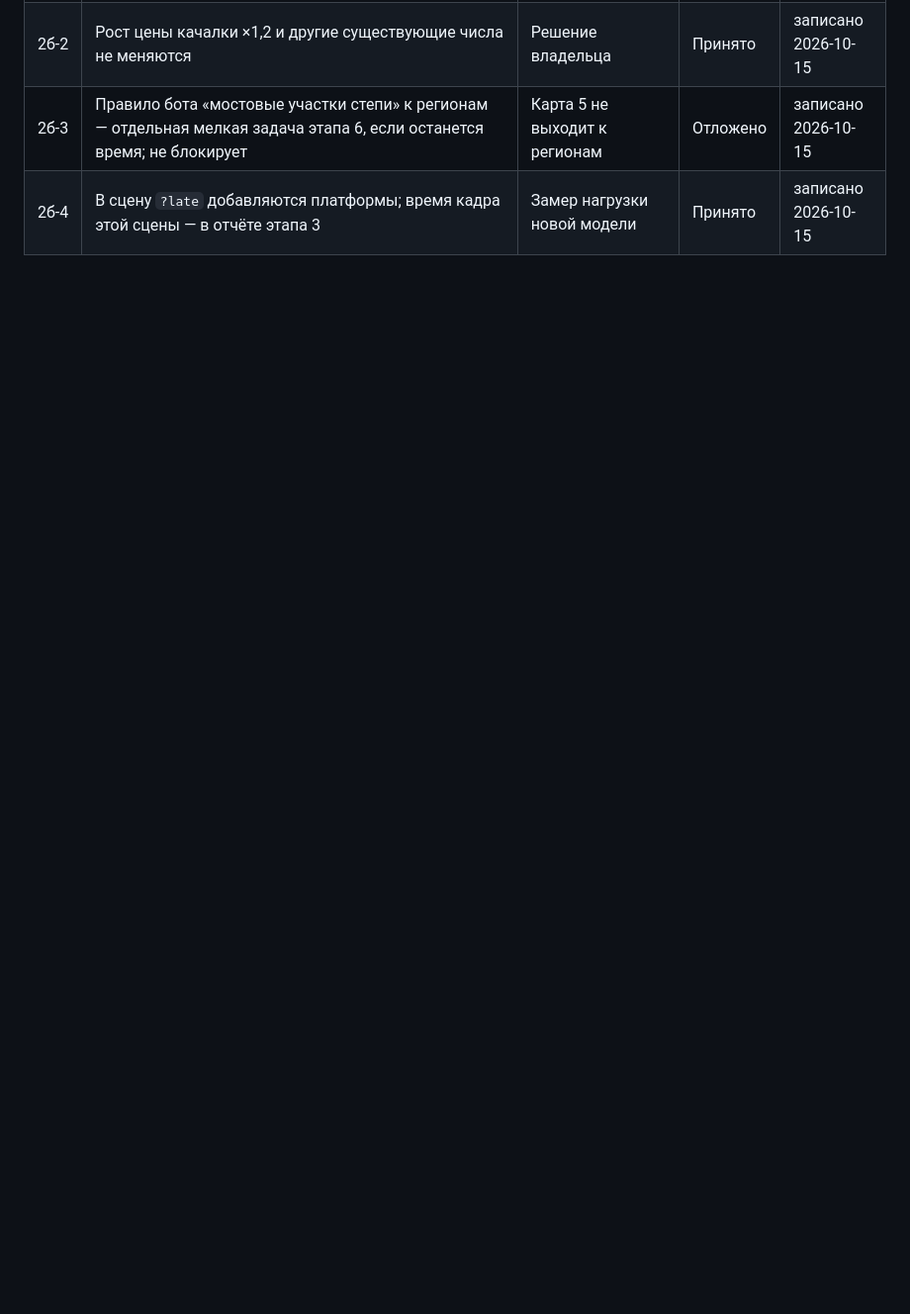
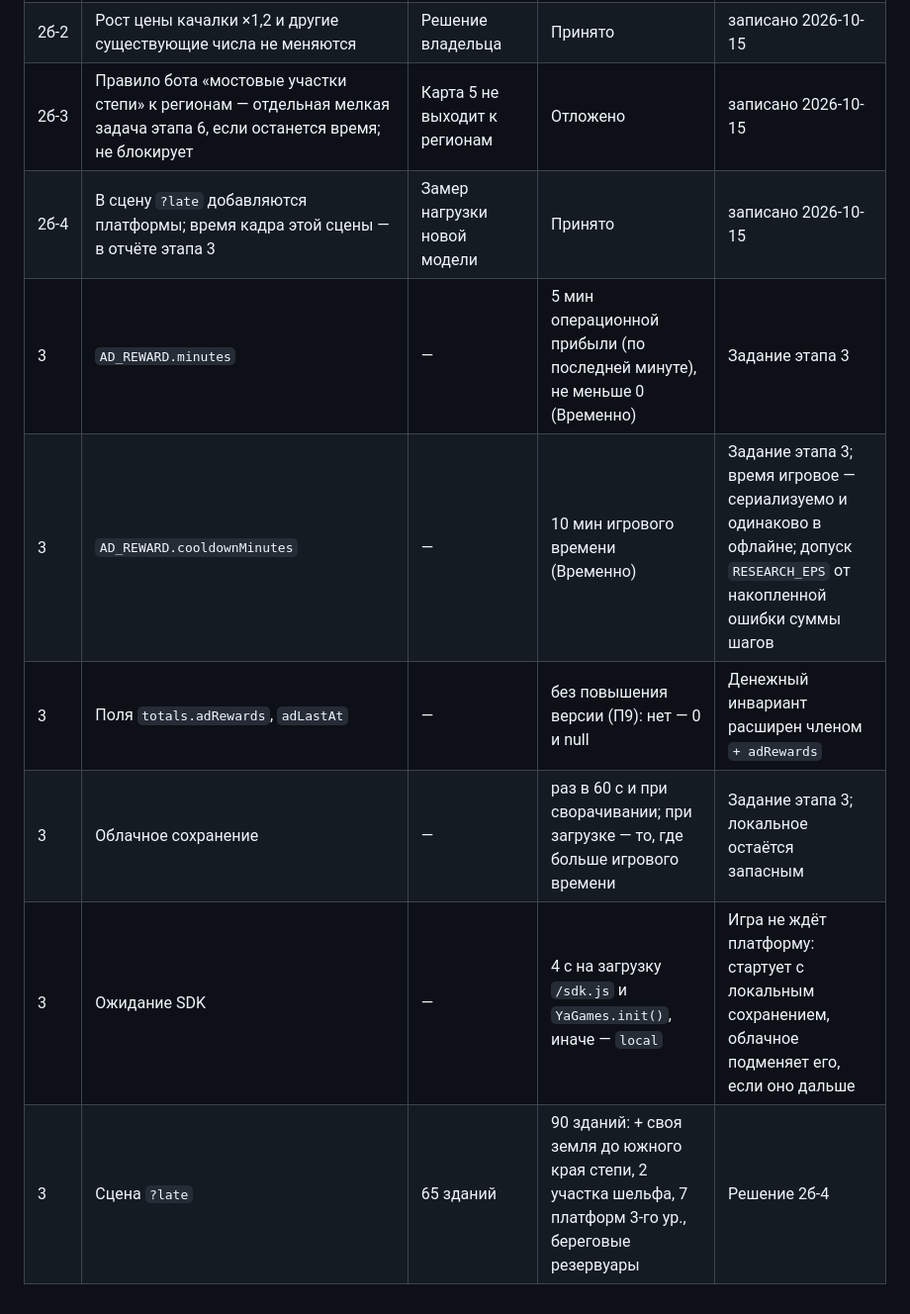
Before and after one commit to SoftwareSolutionsTandem/oil-tyccon_test1, a Markdown page: docs/DECISIONS.md, the part around the change. Shown at 99% size. Drawn GitHub-style; blank space fills up the shorter version.

Commit message:
Документы этапа 3
Co-Authored-By: Claude Opus 5.5 <noreply@anthropic.com>
Claude-Session: https://claude.ai/code/session_01NaDKLz3JCCf4jgsi25UKvg

```diff
--- a/docs/DECISIONS.md
+++ b/docs/DECISIONS.md
@@ -90,3 +90,9 @@
 | 2б-2 | Рост цены качалки ×1,2 и другие существующие числа не меняются | Решение владельца | Принято | записано 2026-10-15 |
 | 2б-3 | Правило бота «мостовые участки степи» к регионам — отдельная мелкая задача этапа 6, если останется время; не блокирует | Карта 5 не выходит к регионам | Отложено | записано 2026-10-15 |
 | 2б-4 | В сцену `?late` добавляются платформы; время кадра этой сцены — в отчёте этапа 3 | Замер нагрузки новой модели | Принято | записано 2026-10-15 |
+| 3 | `AD_REWARD.minutes` | — | 5 мин операционной прибыли (по последней минуте), не меньше 0 (Временно) | Задание этапа 3 |
+| 3 | `AD_REWARD.cooldownMinutes` | — | 10 мин игрового времени (Временно) | Задание этапа 3; время игровое — сериализуемо и одинаково в офлайне; допуск `RESEARCH_EPS` от накопленной ошибки суммы шагов |
+| 3 | Поля `totals.adRewards`, `adLastAt` | — | без повышения версии (П9): нет — 0 и null | Денежный инвариант расширен членом `+ adRewards` |
+| 3 | Облачное сохранение | — | раз в 60 с и при сворачивании; при загрузке — то, где больше игрового времени | Задание этапа 3; локальное остаётся запасным |
+| 3 | Ожидание SDK | — | 4 с на загрузку `/sdk.js` и `YaGames.init()`, иначе — `local` | Игра не ждёт платформу: стартует с локальным сохранением, облачное подменяет его, если оно дальше |
+| 3 | Сцена `?late` | 65 зданий | 90 зданий: + своя земля до южного края степи, 2 участка шельфа, 7 платформ 3-го ур., береговые резервуары | Решение 2б-4 |
```
Also changed, not shown: CLAUDE.md (+2 -1 lines), docs/ARCHITECTURE.md (+6 -0 lines).
